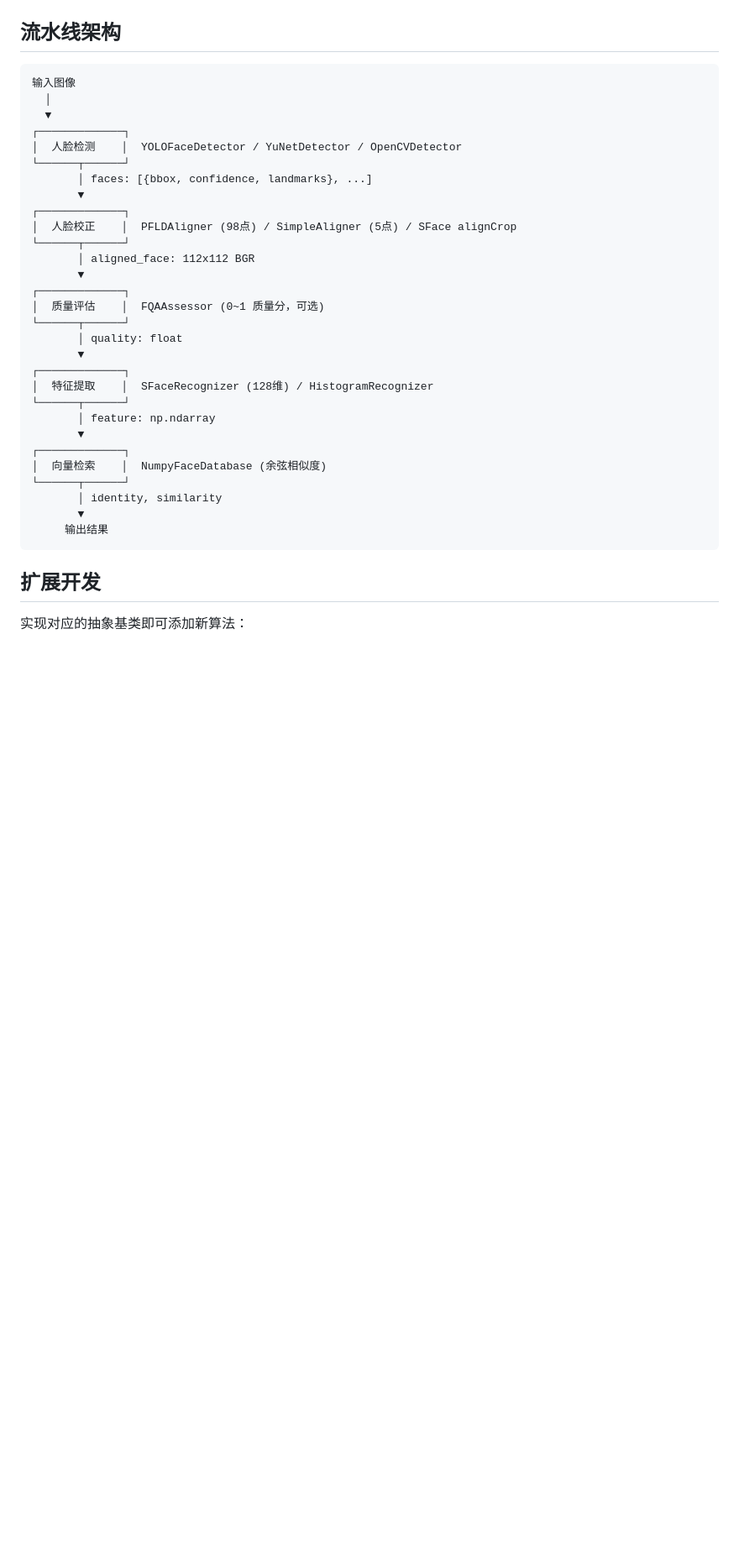
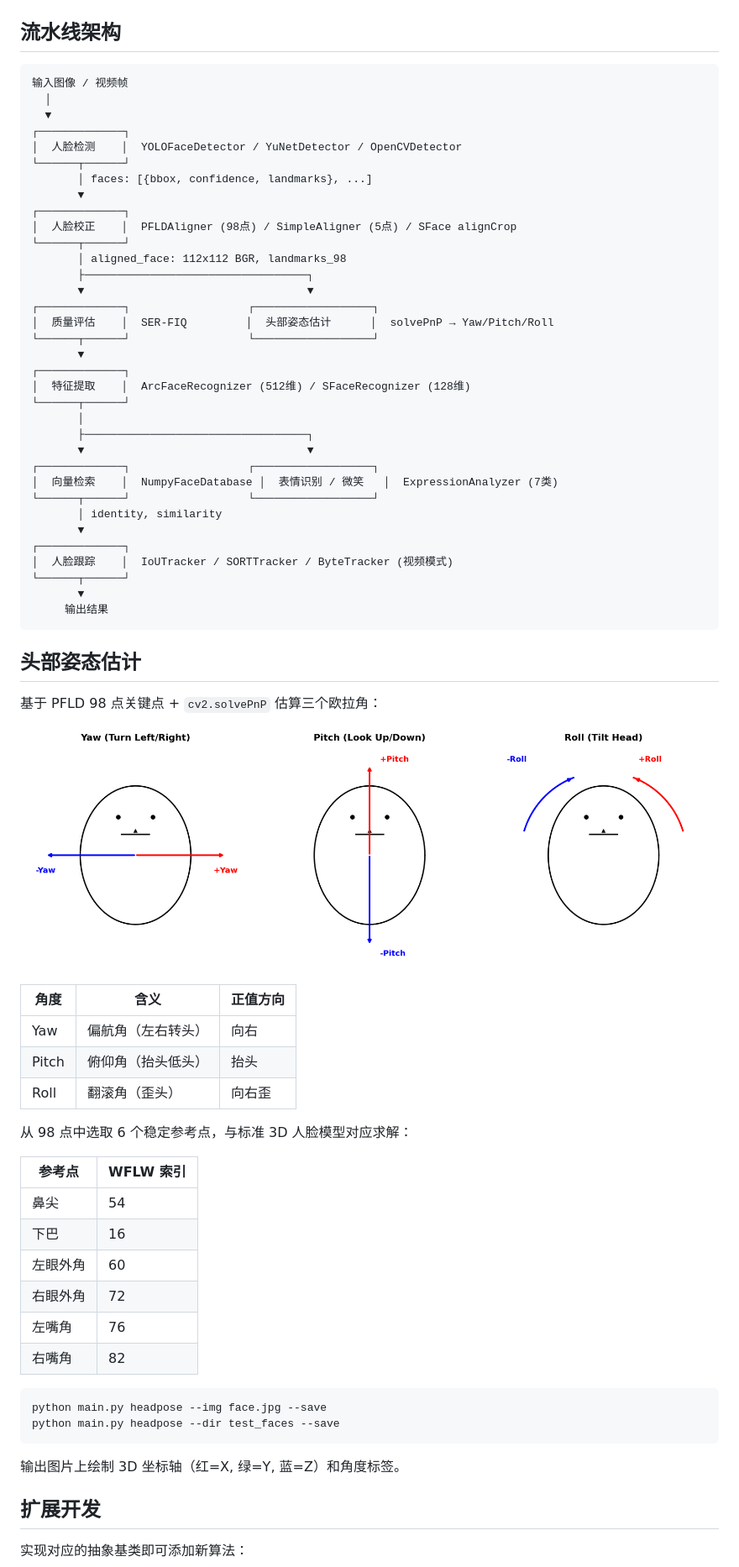
Before and after one commit to zhouchanggeng/face_id_attr, a Markdown page: README.md, the part around one of its changes. Shown at 84% size. Rendered like a GitHub page; pictures changed too: docs/head_pose_angles.png (added); blank space fills up the shorter version.

Commit message:
docs: 更新 README — 新增头部姿态示意图、流水线架构图更新、Recent Updates 和 TODO 同步

````diff
--- a/README.md
+++ b/README.md
@@ -299,7 +305,7 @@ quality_assessor:
 ## 流水线架构
 
 ```
-输入图像
+输入图像 / 视频帧
   │
   ▼
 ┌─────────────┐
@@ -310,25 +316,60 @@ quality_assessor:
 ┌─────────────┐
 │  人脸校正    │  PFLDAligner (98点) / SimpleAligner (5点) / SFace alignCrop
 └──────┬──────┘
-       │ aligned_face: 112x112 BGR
+       │ aligned_face: 112x112 BGR, landmarks_98
+       ├──────────────────────────────────┐
+       ▼                                  ▼
+┌─────────────┐                  ┌──────────────────┐
+│  质量评估    │  SER-FIQ         │  头部姿态估计      │  solvePnP → Yaw/Pitch/Roll
+└──────┬──────┘                  └──────────────────┘
        ▼
 ┌─────────────┐
-│  质量评估    │  FQAAssessor (0~1 质量分，可选)
+│  特征提取    │  ArcFaceRecognizer (512维) / SFaceRecognizer (128维)
 └──────┬──────┘
-       │ quality: float
+       │
+       ├──────────────────────────────────┐
+       ▼                                  ▼
+┌─────────────┐                  ┌──────────────────┐
+│  向量检索    │  NumpyFaceDatabase │  表情识别 / 微笑   │  ExpressionAnalyzer (7类)
+└──────┬──────┘                  └──────────────────┘
+       │ identity, similarity
        ▼
 ┌─────────────┐
-│  特征提取    │  SFaceRecognizer (128维) / HistogramRecognizer
+│  人脸跟踪    │  IoUTracker / SORTTracker / ByteTracker (视频模式)
 └──────┬──────┘
-       │ feature: np.ndarray
-       ▼
-┌─────────────┐
-│  向量检索    │  NumpyFaceDatabase (余弦相似度)
-└──────┬──────┘
-       │ identity, similarity
        ▼
      输出结果
 ```
+
+## 头部姿态估计
+
+基于 PFLD 98 点关键点 + `cv2.solvePnP` 估算三个欧拉角：
+
+![Head Pose Angles](docs/head_pose_angles.png)
+
+| 角度 | 含义 | 正值方向 |
+|------|------|----------|
+| Yaw | 偏航角（左右转头） | 向右 |
+| Pitch | 俯仰角（抬头低头） | 抬头 |
+| Roll | 翻滚角（歪头） | 向右歪 |
+
+从 98 点中选取 6 个稳定参考点，与标准 3D 人脸模型对应求解：
+
+| 参考点 | WFLW 索引 |
+|--------|-----------|
+| 鼻尖 | 54 |
+| 下巴 | 16 |
+| 左眼外角 | 60 |
+| 右眼外角 | 72 |
+| 左嘴角 | 76 |
+| 右嘴角 | 82 |
+
+```bash
+python main.py headpose --img face.jpg --save
+python main.py headpose --dir test_faces --save
+```
+
+输出图片上绘制 3D 坐标轴（红=X, 绿=Y, 蓝=Z）和角度标签。
 
 ## 扩展开发
 
````
Also changed, not shown: other parts of README.md (+14 -8 lines), 1 other file.
